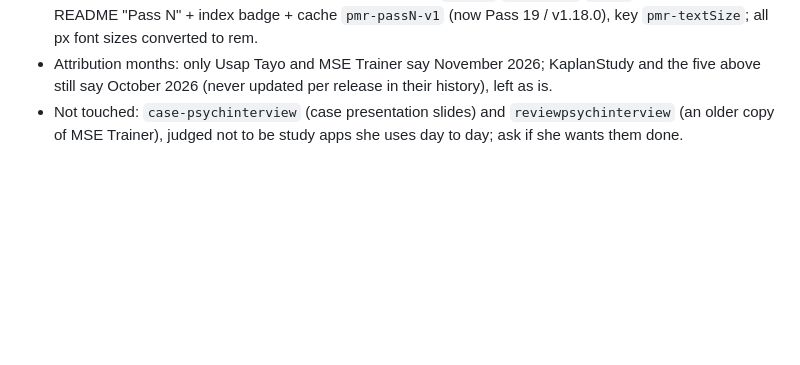
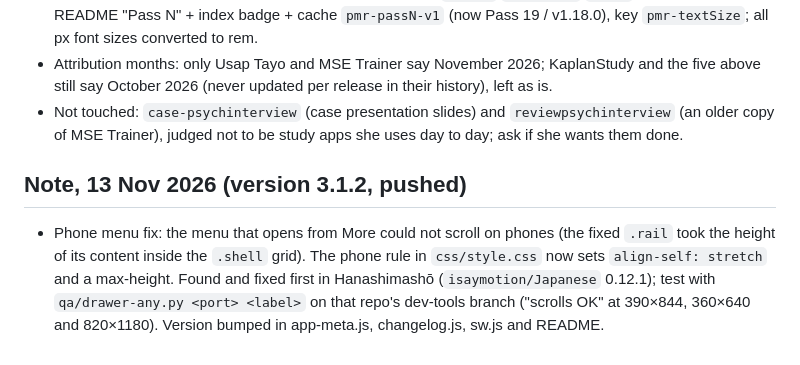
Before and after one commit to isaymotion/Tagalog, a Markdown page: HANDOFF.md, the part around the change. Drawn GitHub-style; blank space fills up the shorter version.

Commit message:
Handoff: phone menu fix 3.1.2 noted
Co-Authored-By: Claude Fable 5.2 <noreply@anthropic.com>
Claude-Session: https://claude.ai/code/session_01CQ3EHYnhq8EvPzuqWit6D2

```diff
--- a/HANDOFF.md
+++ b/HANDOFF.md
@@ -173,3 +173,6 @@ All on GitHub Pages under isaymotion, default branch `main`, pushed directly. Ea
 - **MemorablePsychiatry** (Psychiatry Mnemonic Reviewer): `app.js`/`style.css`/`sw.js`, versioned by README "Pass N" + index badge + cache `pmr-passN-v1` (now Pass 19 / v1.18.0), key `pmr-textSize`; all px font sizes converted to rem.
 - Attribution months: only Usap Tayo and MSE Trainer say November 2026; KaplanStudy and the five above still say October 2026 (never updated per release in their history), left as is.
 - Not touched: `case-psychinterview` (case presentation slides) and `reviewpsychinterview` (an older copy of MSE Trainer), judged not to be study apps she uses day to day; ask if she wants them done.
+
+## Note, 13 Nov 2026 (version 3.1.2, pushed)
+- Phone menu fix: the menu that opens from More could not scroll on phones (the fixed `.rail` took the height of its content inside the `.shell` grid). The phone rule in `css/style.css` now sets `align-self: stretch` and a max-height. Found and fixed first in Hanashimashō (`isaymotion/Japanese` 0.12.1); test with `qa/drawer-any.py <port> <label>` on that repo's dev-tools branch ("scrolls OK" at 390×844, 360×640 and 820×1180). Version bumped in app-meta.js, changelog.js, sw.js and README.
```
